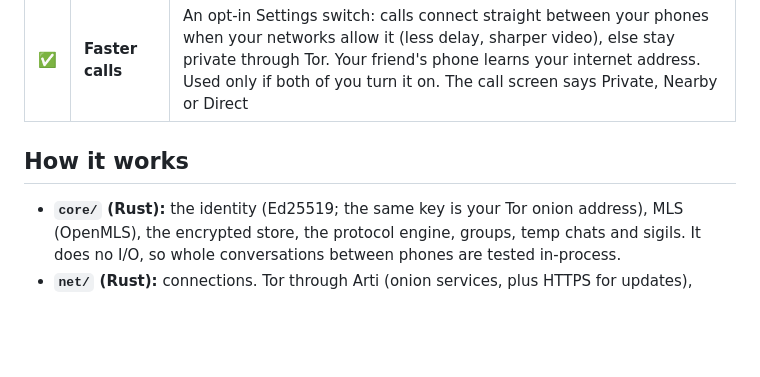
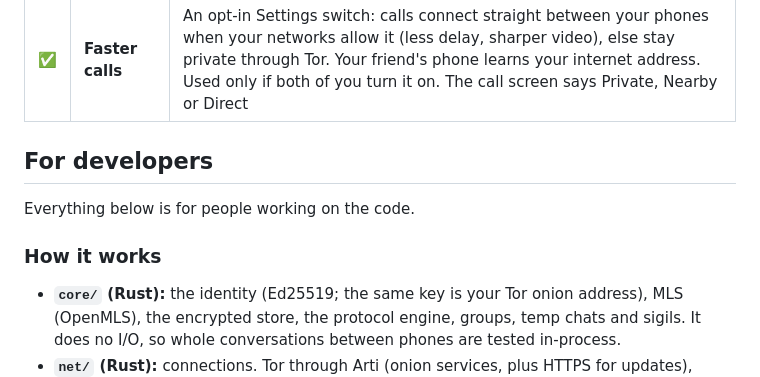
Before and after one commit to Tejascodex001/sanctum, a Markdown page: README.md, the part around one of its changes. GitHub-like rendering; blank space fills up the shorter version.

```diff
--- a/README.md
+++ b/README.md
@@ -70,7 +101,11 @@ Sanctum is in beta: the app says **beta-1.0.0**, and each release is told apart
 | ✅ | **Video calls** | Start a call with video or turn your camera on during a call; switch cameras, answer without video. Lower quality and choppier through Tor; sharp on the same Wi-Fi or with Faster calls. A hidden chat's video waits until you unlock |
 | ✅ | **Faster calls** | An opt-in Settings switch: calls connect straight between your phones when your networks allow it (less delay, sharper video), else stay private through Tor. Your friend's phone learns your internet address. Used only if both of you turn it on. The call screen says Private, Nearby or Direct |
 
-## How it works
+## For developers
+
+Everything below is for people working on the code.
+
+### How it works
 
 - **`core/` (Rust):** the identity (Ed25519; the same key is your Tor onion address), MLS (OpenMLS), the encrypted store, the protocol engine, groups, temp chats and sigils. It does no I/O, so whole conversations between phones are tested in-process.
 - **`net/` (Rust):** connections. Tor through Arti (onion services, plus HTTPS for updates), nearby Wi-Fi discovery, and the node that keeps live links to friends.
```
Also changed, not shown: other parts of README.md (+36 -5 lines).
